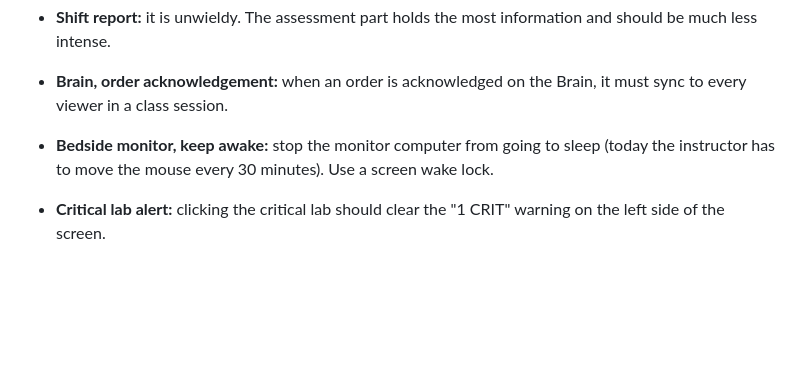
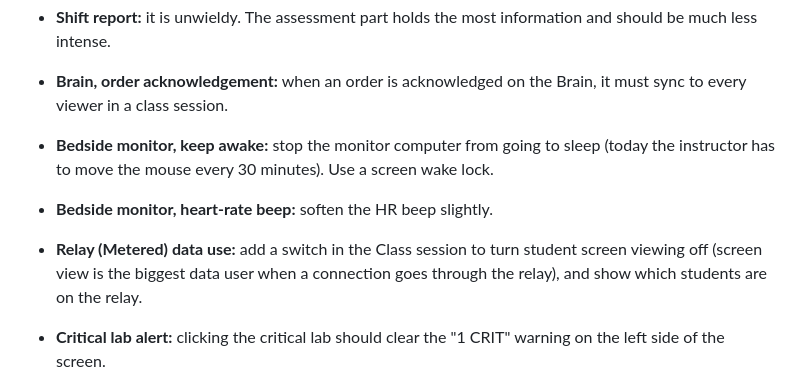
Before and after one commit to goblackcats-dev/EHR, a Markdown page: TODO.md, the part around the change. Drawn GitHub-style; blank space fills up the shorter version.

Commit message:
TODO: softer HR beep; relay data-use switch
Co-Authored-By: Claude Opus 5.5 <noreply@anthropic.com>
Claude-Session: https://claude.ai/code/session_01BaPRnyq7pWkkksjSCgkfNC

```diff
--- a/TODO.md
+++ b/TODO.md
@@ -6,6 +6,8 @@
 - **Shift report:** it is unwieldy. The assessment part holds the most information and should be much less intense.
 - **Brain, order acknowledgement:** when an order is acknowledged on the Brain, it must sync to every viewer in a class session.
 - **Bedside monitor, keep awake:** stop the monitor computer from going to sleep (today the instructor has to move the mouse every 30 minutes). Use a screen wake lock.
+- **Bedside monitor, heart-rate beep:** soften the HR beep slightly.
+- **Relay (Metered) data use:** add a switch in the Class session to turn student screen viewing off (screen view is the biggest data user when a connection goes through the relay), and show which students are on the relay.
 - **Critical lab alert:** clicking the critical lab should clear the "1 CRIT" warning on the left side of the screen.
 - **"Apply to our patient at 1600 and add to the patient creation skill":** the instructor wrote this right after the critical-lab note. Ask what "this" means (the critical-lab behavior? a new event at 1600?) and which patient before doing it. There is no patient creation skill yet (only `.claude/skills/team-case-study`), so one may need to be written.
 
```
